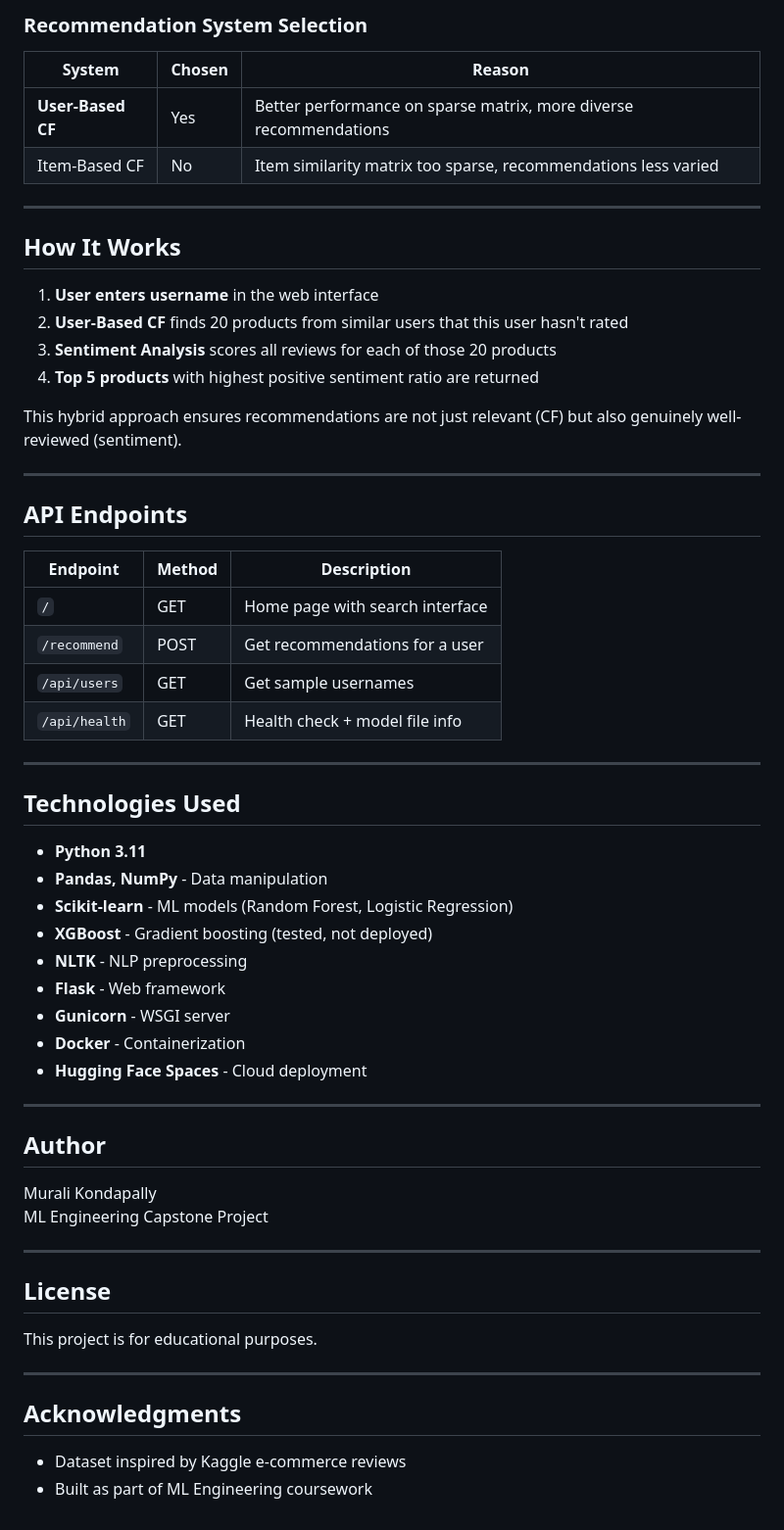
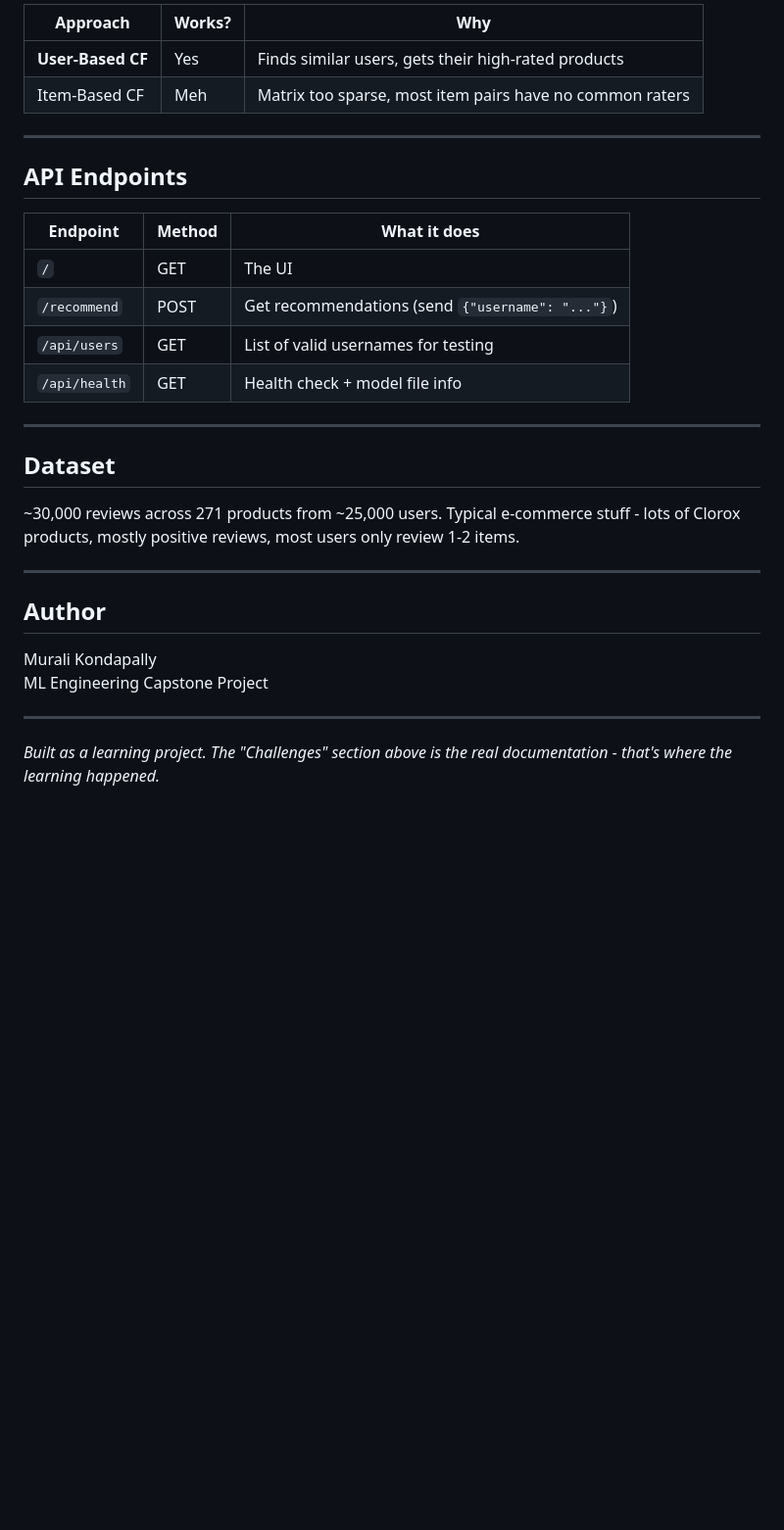
Before and after one commit to muralik31/Capstone--SentimentBasedProductRecommendationSystem, a Markdown page: README.md, the part around one of its changes. Shown at 98% size. Rendered like a GitHub page; blank space fills up the shorter version.

```diff
--- a/README.md
+++ b/README.md
@@ -163,46 +140,25 @@ Visit `http://localhost:7860` in your browser.
 
-### Recommendation System Selection
-
-| System | Chosen | Reason |
-|--------|--------|--------|
-| **User-Based CF** | Yes | Better performance on sparse matrix, more diverse recommendations |
-| Item-Based CF | No | Item similarity matrix too sparse, recommendations less varied |
-
----
-
-## How It Works
-
-1. **User enters username** in the web interface
-2. **User-Based CF** finds 20 products from similar users that this user hasn't rated
-3. **Sentiment Analysis** scores all reviews for each of those 20 products
-4. **Top 5 products** with highest positive sentiment ratio are returned
-
-This hybrid approach ensures recommendations are not just relevant (CF) but also genuinely well-reviewed (sentiment).
+| Approach | Works? | Why |
+|----------|--------|-----|
+| **User-Based CF** | Yes | Finds similar users, gets their high-rated products |
+| Item-Based CF | Meh | Matrix too sparse, most item pairs have no common raters |
 
 ---
 
 ## API Endpoints
 
-| Endpoint | Method | Description |
-|----------|--------|-------------|
-| `/` | GET | Home page with search interface |
-| `/recommend` | POST | Get recommendations for a user |
-| `/api/users` | GET | Get sample usernames |
+| Endpoint | Method | What it does |
+|----------|--------|--------------|
+| `/` | GET | The UI |
+| `/recommend` | POST | Get recommendations (send `{"username": "..."}`) |
+| `/api/users` | GET | List of valid usernames for testing |
 | `/api/health` | GET | Health check + model file info |
 
 ---
 
-## Technologies Used
+## Dataset
 
-- **Python 3.11**
-- **Pandas, NumPy** - Data manipulation
-- **Scikit-learn** - ML models (Random Forest, Logistic Regression)
-- **XGBoost** - Gradient boosting (tested, not deployed)
-- **NLTK** - NLP preprocessing
-- **Flask** - Web framework
-- **Gunicorn** - WSGI server
-- **Docker** - Containerization
-- **Hugging Face Spaces** - Cloud deployment
+~30,000 reviews across 271 products from ~25,000 users. Typical e-commerce stuff - lots of Clorox products, mostly positive reviews, most users only review 1-2 items.
 
 ---
 
@@ -213,13 +169,4 @@ ML Engineering Capstone Project
 
 ---
 
-## License
-
-This project is for educational purposes.
-
----
-
-## Acknowledgments
-
-- Dataset inspired by Kaggle e-commerce reviews
-- Built as part of ML Engineering coursework
+*Built as a learning project. The "Challenges" section above is the real documentation - that's where the learning happened.*
```
Also changed, not shown: other parts of README.md (+69 -92 lines).
